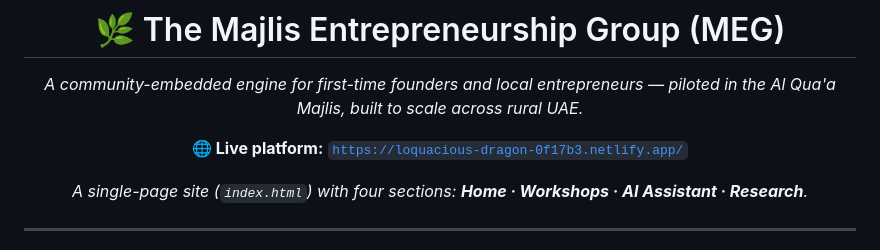
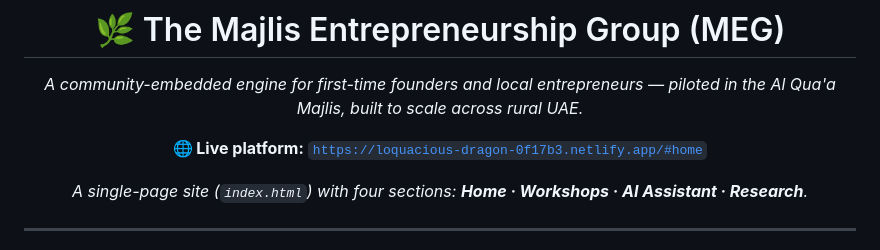
Before and after one commit to abdulrahman-ahmad22/Milky_way_innovators, a Markdown page: README.md, the part around the change. Rendered like a GitHub page.

```diff
--- a/README.md
+++ b/README.md
@@ -4,7 +4,7 @@
 
 *A community-embedded engine for first-time founders and local entrepreneurs — piloted in the Al Qua'a Majlis, built to scale across rural UAE.*
 
-**🌐 Live platform:** [`https://loquacious-dragon-0f17b3.netlify.app/`](#)
+**🌐 Live platform:** [`https://loquacious-dragon-0f17b3.netlify.app/#home`](#)
 
 *A single-page site (`index.html`) with four sections: **Home · Workshops · AI Assistant · Research**.*
 
```
